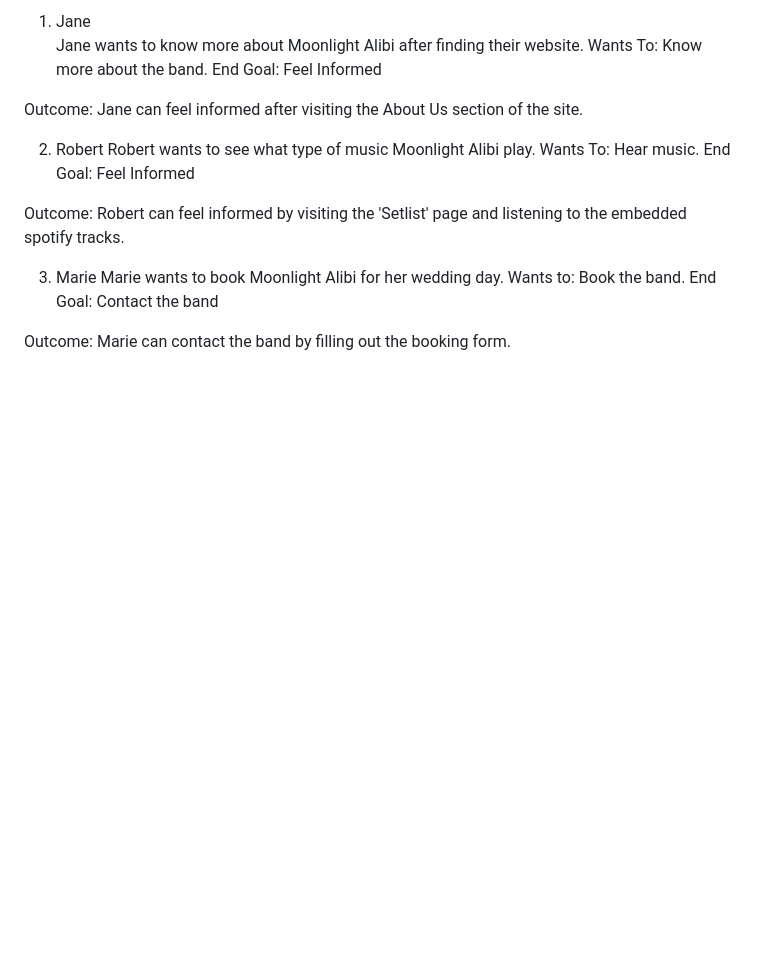
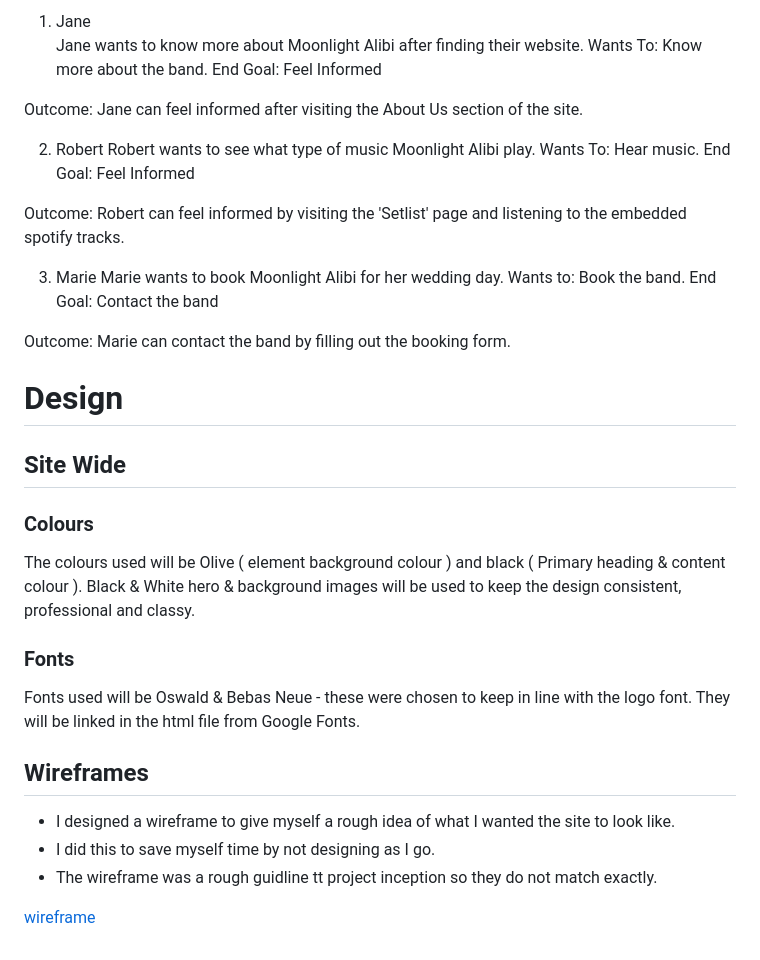
Before and after one commit to beccaob/moonlight-alibi, a Markdown page: README.md, the part around the change. GitHub-like rendering; blank space fills up the shorter version.

Commit message:
add design section to readme

```diff
--- a/README.md
+++ b/README.md
@@ -130,3 +130,24 @@ Wants to: Book the band.
 End Goal: Contact the band
 
 Outcome: Marie can contact the band by filling out the booking form.
+
+# Design
+
+## Site Wide
+
+### Colours
+
+The colours used will be Olive ( element background colour ) and black ( Primary heading & content colour ).
+Black & White hero & background images will be used to keep the design consistent, professional and classy.
+
+### Fonts
+
+Fonts used will be Oswald & Bebas Neue - these were chosen to keep in line with the logo font. They will be linked in the html file from Google Fonts.
+
+## Wireframes
+
+* I designed a wireframe to give myself a rough idea of what I wanted the site to look like.
+* I did this to save myself time by not designing as I go.
+* The wireframe was a rough guidline tt project inception so they do not match exactly.
+
+[wireframe](assets/images/README-images/wire-frame.png)
```
Also changed, not shown: assets/images/README-images/wire-frame.png (added).
